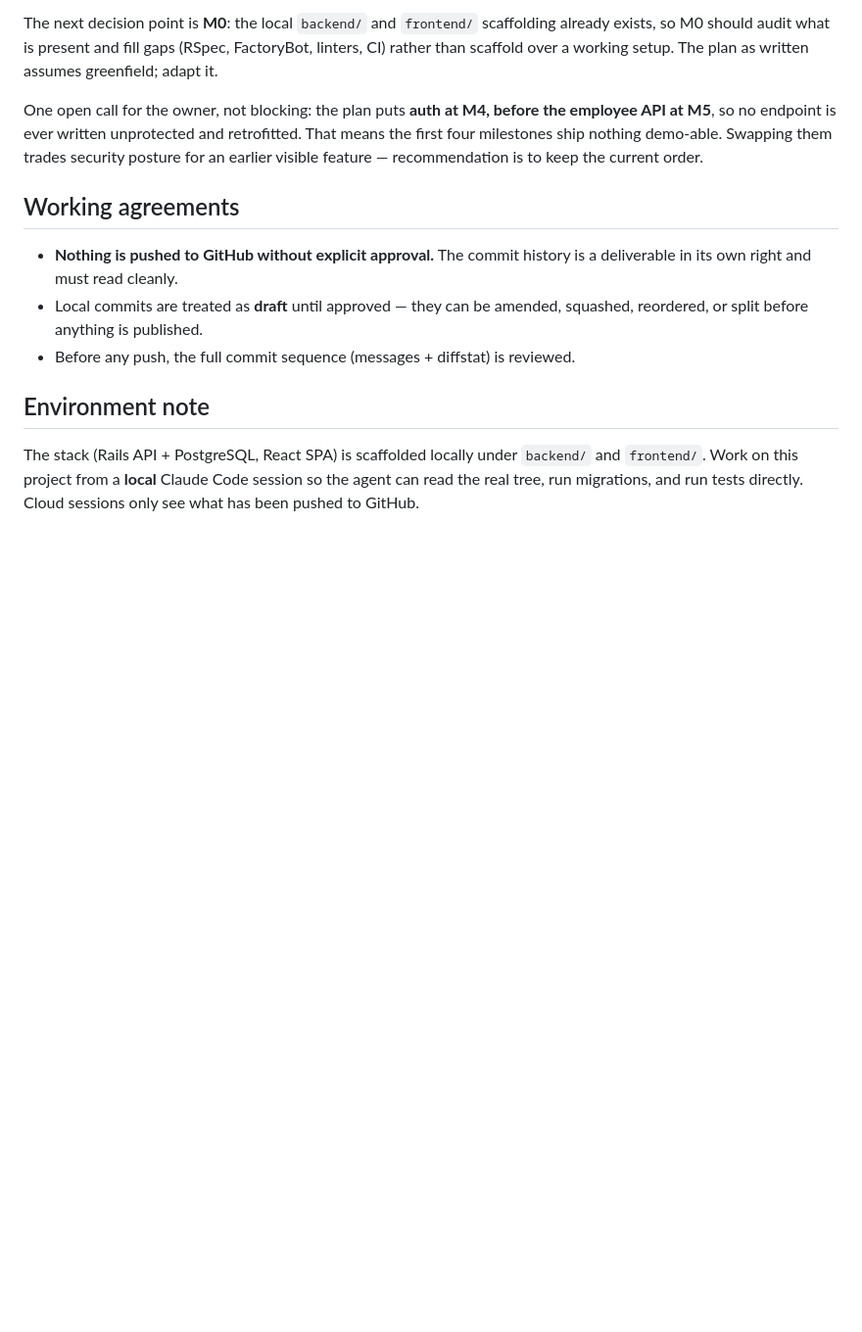
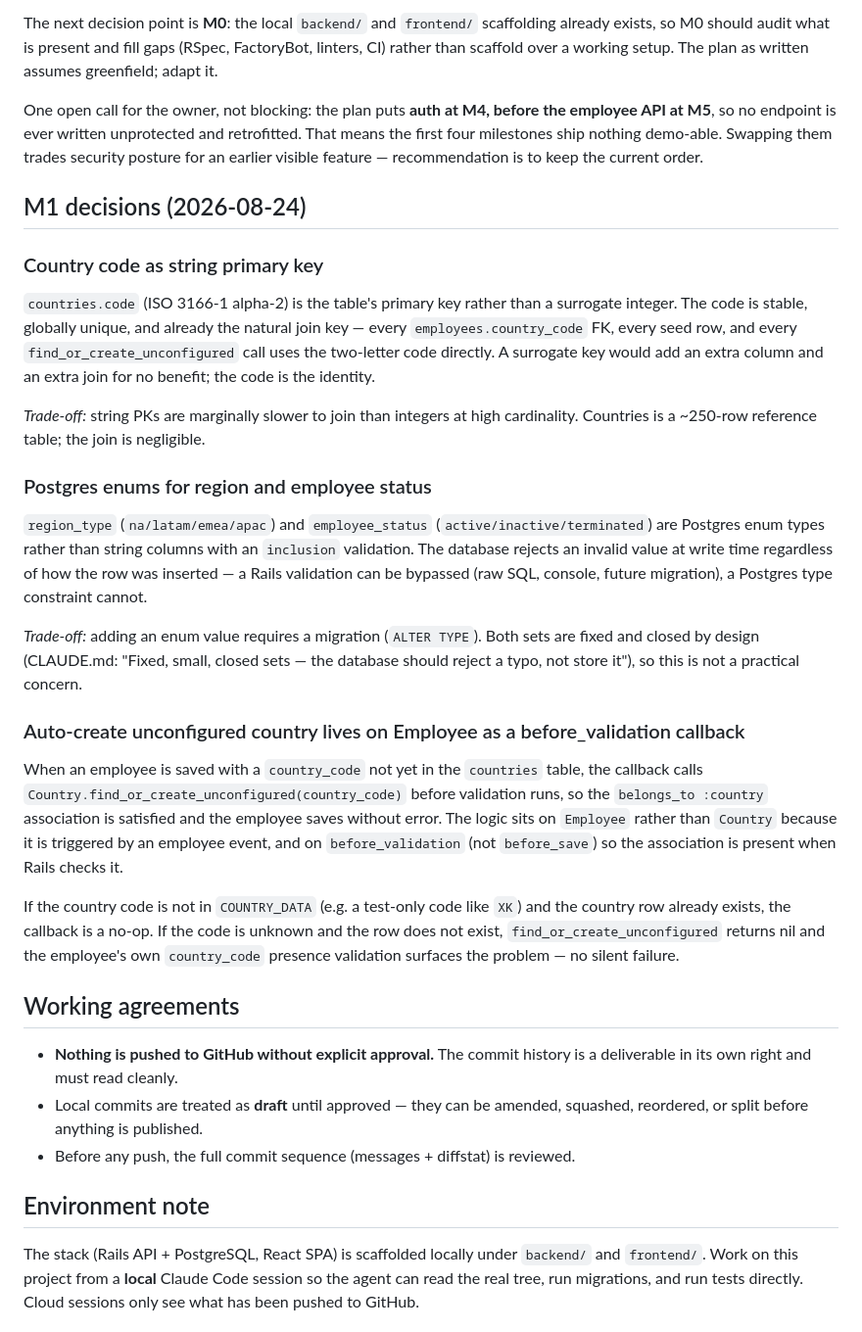
Before and after one commit to manojr94/moneyball, a Markdown page: docs/CONTEXT.md, the part around the change. Shown at 98% size. GitHub-like rendering; blank space fills up the shorter version.

Commit message:
docs: M1 decision log and manual test plan entries
CONTEXT.md records three M1 decisions: string PK on countries, Postgres
enums for region and status, and placement of the auto-create callback on
Employee before_validation.

MANUAL_TEST_PLAN.md gains an M1 section (6 checks) covering seed
idempotency, the unconfigured-country invariant via Rails console, and
verifying that hard-delete has no path in the model layer. Checks are
targeted at what the automated specs cannot exercise: the seed script
itself and interactive console behavior.

Co-Authored-By: Claude Sonnet 4.6 <noreply@anthropic.com>

```diff
--- a/docs/CONTEXT.md
+++ b/docs/CONTEXT.md
@@ -77,6 +77,45 @@ employee API at M5**, so no endpoint is ever written unprotected and retrofitted
 means the first four milestones ship nothing demo-able. Swapping them trades security
 posture for an earlier visible feature — recommendation is to keep the current order.
 
+## M1 decisions (2026-08-24)
+
+### Country code as string primary key
+
+`countries.code` (ISO 3166-1 alpha-2) is the table's primary key rather than a surrogate
+integer. The code is stable, globally unique, and already the natural join key — every
+`employees.country_code` FK, every seed row, and every `find_or_create_unconfigured` call
+uses the two-letter code directly. A surrogate key would add an extra column and an extra
+join for no benefit; the code is the identity.
+
+*Trade-off:* string PKs are marginally slower to join than integers at high cardinality.
+Countries is a ~250-row reference table; the join is negligible.
+
+### Postgres enums for region and employee status
+
+`region_type` (`na/latam/emea/apac`) and `employee_status` (`active/inactive/terminated`)
+are Postgres enum types rather than string columns with an `inclusion` validation.
+The database rejects an invalid value at write time regardless of how the row was
+inserted — a Rails validation can be bypassed (raw SQL, console, future migration),
+a Postgres type constraint cannot.
+
+*Trade-off:* adding an enum value requires a migration (`ALTER TYPE`). Both sets are fixed
+and closed by design (CLAUDE.md: "Fixed, small, closed sets — the database should reject
+a typo, not store it"), so this is not a practical concern.
+
+### Auto-create unconfigured country lives on Employee as a before_validation callback
+
+When an employee is saved with a `country_code` not yet in the `countries` table, the
+callback calls `Country.find_or_create_unconfigured(country_code)` before validation
+runs, so the `belongs_to :country` association is satisfied and the employee saves
+without error. The logic sits on `Employee` rather than `Country` because it is triggered
+by an employee event, and on `before_validation` (not `before_save`) so the association
+is present when Rails checks it.
+
+If the country code is not in `COUNTRY_DATA` (e.g. a test-only code like `XK`) and the
+country row already exists, the callback is a no-op. If the code is unknown and the row
+does not exist, `find_or_create_unconfigured` returns nil and the employee's own
+`country_code` presence validation surfaces the problem — no silent failure.
+
 ## Working agreements
 
 - **Nothing is pushed to GitHub without explicit approval.** The commit history is a
```
Also changed, not shown: docs/MANUAL_TEST_PLAN.md (+16 -0 lines).
